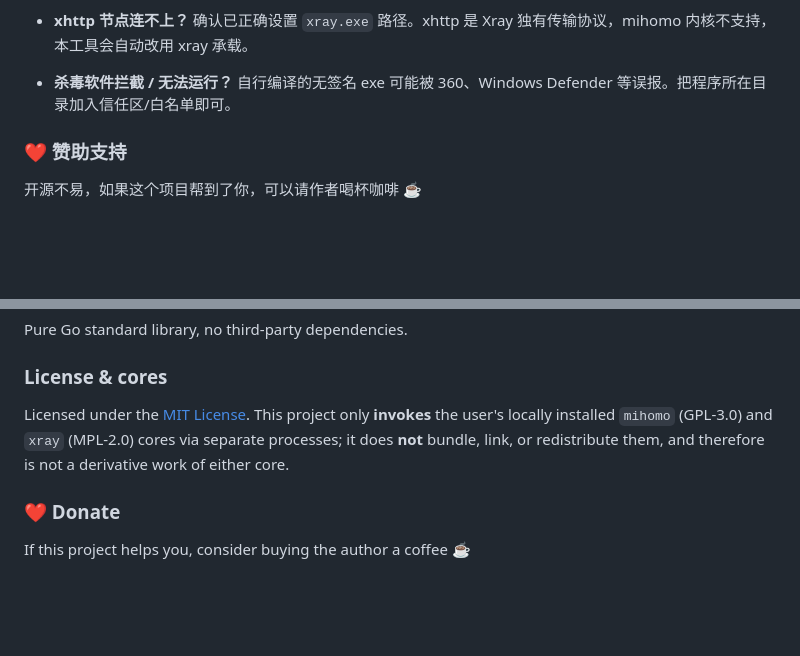
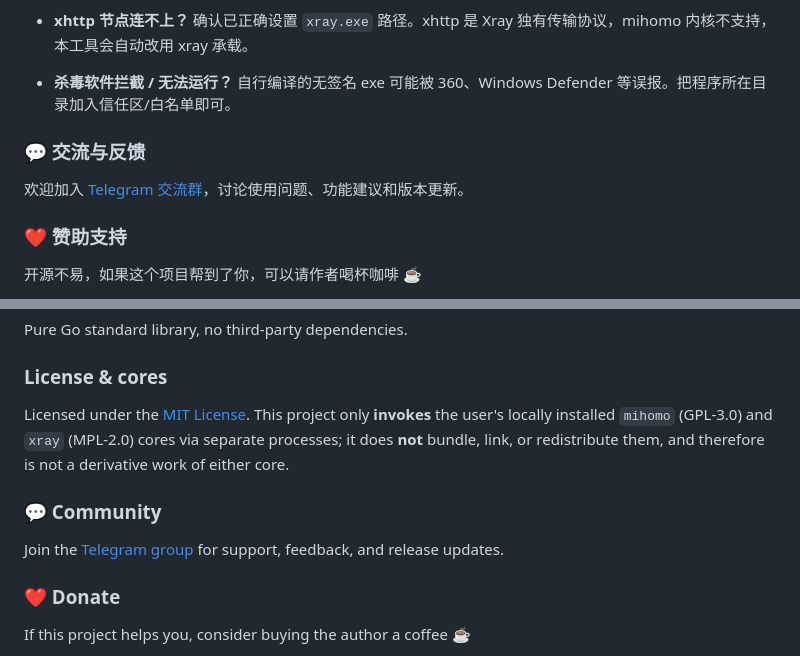
Before and after one commit to shao-ye/MultiPortProxy, a Markdown page: README.md, 2 parts joined by grey strips. Drawn GitHub-style; blank space fills up the shorter version.

Commit message:
docs: add Telegram community link

```diff
--- a/README.md
+++ b/README.md
@@ -85,6 +86,10 @@ go build -ldflags "-H windowsgui" -o MultiPortProxy.exe .
 - **杀毒软件拦截 / 无法运行？**
   自行编译的无签名 exe 可能被 360、Windows Defender 等误报。把程序所在目录加入信任区/白名单即可。
 
+### 💬 交流与反馈
+
+欢迎加入 [Telegram 交流群](https://t.me/MultiPortProxy)，讨论使用问题、功能建议和版本更新。
+
 ### ❤️ 赞助支持
 
 开源不易，如果这个项目帮到了你，可以请作者喝杯咖啡 ☕
@@ -141,6 +146,10 @@ Pure Go standard library, no third-party dependencies.
 
 Licensed under the [MIT License](LICENSE). This project only **invokes** the user's locally installed `mihomo` (GPL-3.0) and `xray` (MPL-2.0) cores via separate processes; it does **not** bundle, link, or redistribute them, and therefore is not a derivative work of either core.
 
+### 💬 Community
+
+Join the [Telegram group](https://t.me/MultiPortProxy) for support, feedback, and release updates.
+
 ### ❤️ Donate
 
 If this project helps you, consider buying the author a coffee ☕
```
Also changed, not shown: other parts of README.md (+1 -0 lines).
